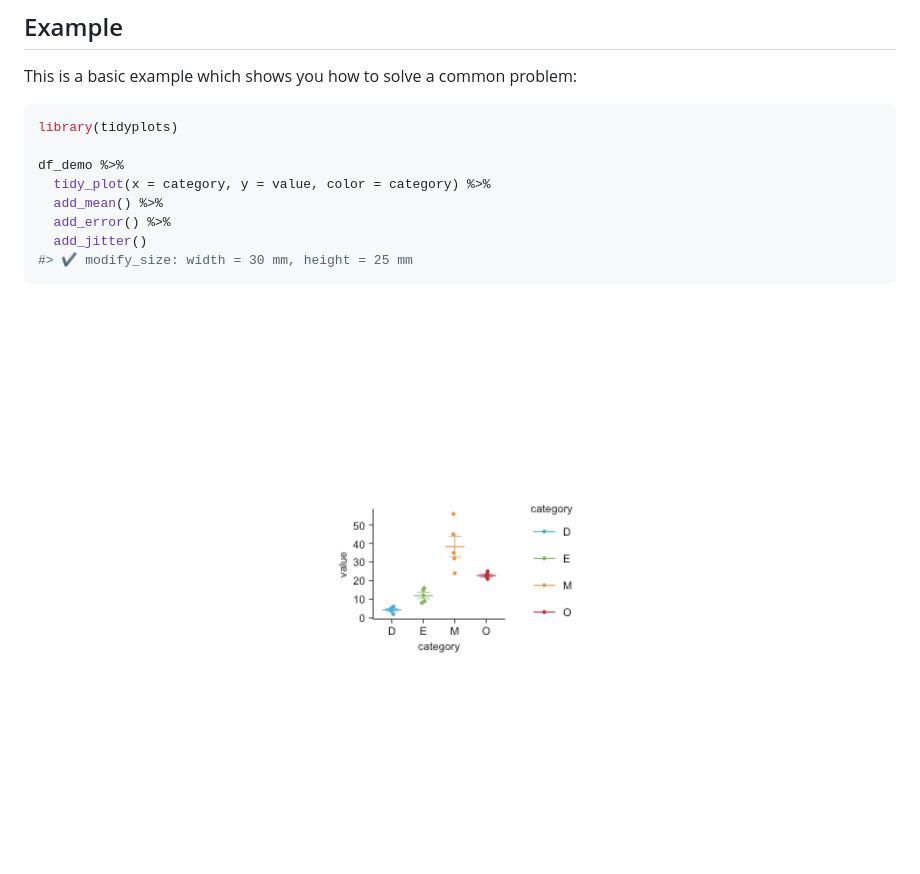
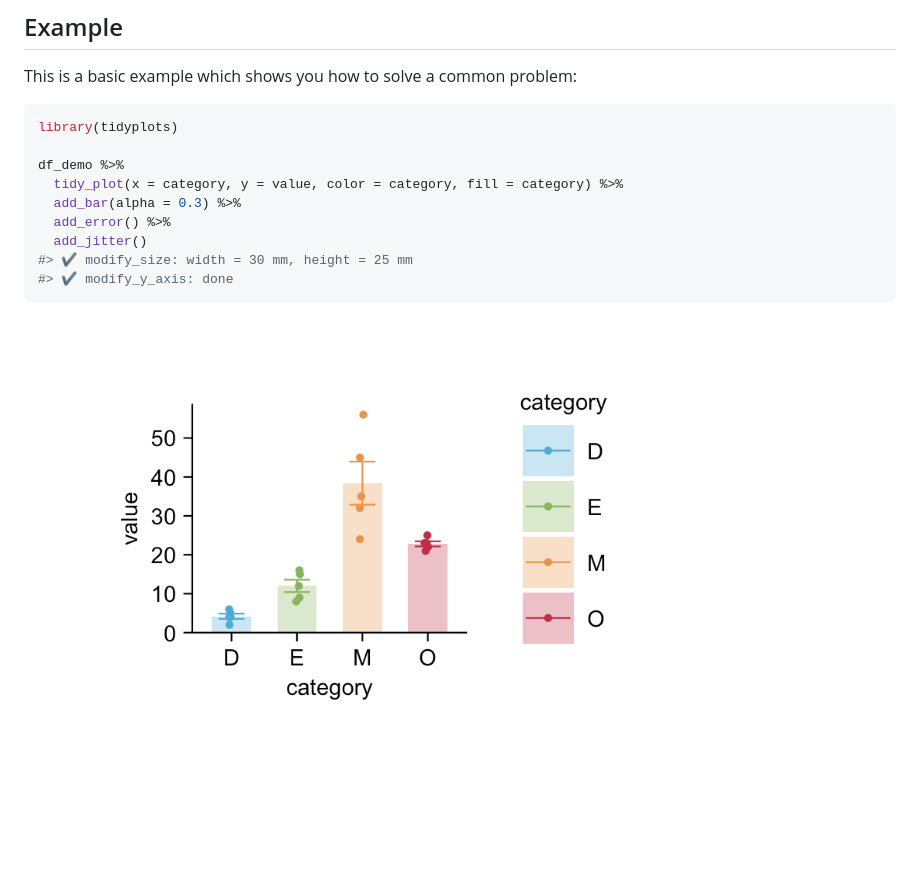
Before and after one commit to jbengler/tidyplots, a Markdown page: README.md, the part around the change. Rendered like a GitHub page; pictures changed too: man/figures/README-example-1.png; blank space fills up the shorter version.

Commit message:
Initial commit

````diff
--- a/README.md
+++ b/README.md
@@ -33,11 +33,12 @@ This is a basic example which shows you how to solve a common problem:
 library(tidyplots)
 
 df_demo %>%
-  tidy_plot(x = category, y = value, color = category) %>%
-  add_mean() %>%
+  tidy_plot(x = category, y = value, color = category, fill = category) %>%
+  add_bar(alpha = 0.3) %>%
   add_error() %>%
   add_jitter()
 #> ✔ modify_size: width = 30 mm, height = 25 mm
+#> ✔ modify_y_axis: done
 ```
 
-<img src="man/figures/README-example-1.png" width="100%" />
+<img src="man/figures/README-example-1.png" width="80%" style="display: block; margin: auto;" />
````
Also changed, not shown: man/figures/README-pressure-1.png (deleted), 1 other file.
